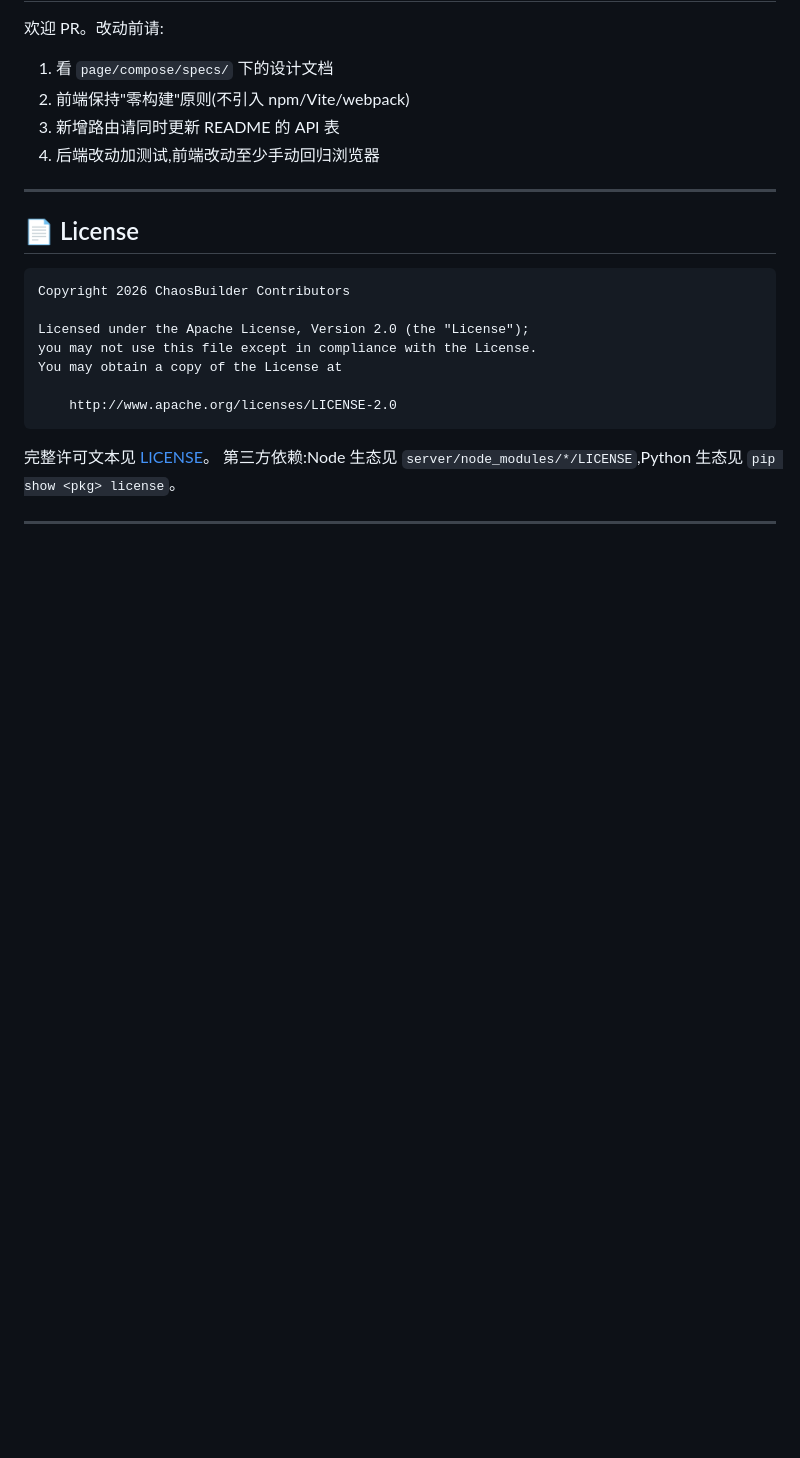
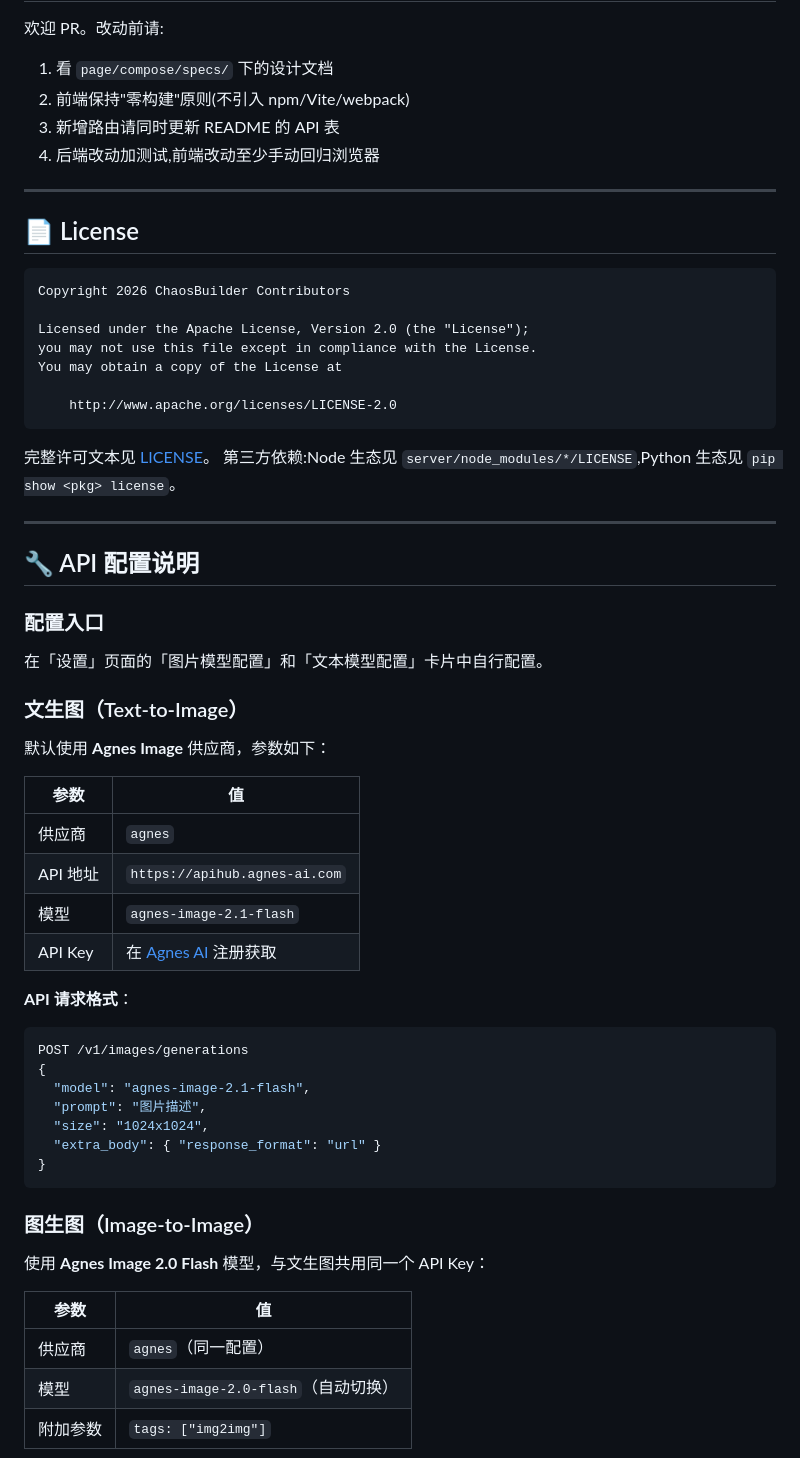
Before and after one commit to echohaoran/Chaos_Builder, a Markdown page: README.md, the part around one of its changes. Rendered like a GitHub page; blank space fills up the shorter version.

Commit message:
docs: README 添加 API 配置说明（文生图/图生图/自定义供应商）
Ultraworked with [Sisyphus](https://github.com/code-yeongyu/oh-my-openagent)

Co-authored-by: Sisyphus <clio-agent@sisyphuslabs.ai>

````diff
--- a/README.md
+++ b/README.md
@@ -381,3 +381,38 @@ You may obtain a copy of the License at
 
 ---
 
+## 🔧 API 配置说明
+
+### 配置入口
+在「设置」页面的「图片模型配置」和「文本模型配置」卡片中自行配置。
+
+### 文生图（Text-to-Image）
+默认使用 **Agnes Image** 供应商，参数如下：
+
+| 参数 | 值 |
+|------|-----|
+| 供应商 | `agnes` |
+| API 地址 | `https://apihub.agnes-ai.com` |
+| 模型 | `agnes-image-2.1-flash` |
+| API Key | 在 [Agnes AI](https://agnes-ai.com) 注册获取 |
+
+**API 请求格式**：
+```json
+POST /v1/images/generations
+{
+  "model": "agnes-image-2.1-flash",
+  "prompt": "图片描述",
+  "size": "1024x1024",
+  "extra_body": { "response_format": "url" }
+}
+```
+
+### 图生图（Image-to-Image）
+使用 **Agnes Image 2.0 Flash** 模型，与文生图共用同一个 API Key：
+
+| 参数 | 值 |
+|------|-----|
+| 供应商 | `agnes`（同一配置） |
+| 模型 | `agnes-image-2.0-flash`（自动切换） |
+| 附加参数 | `tags: ["img2img"]` |
+
````
Also changed, not shown: other parts of README.md (+38 -0 lines).
